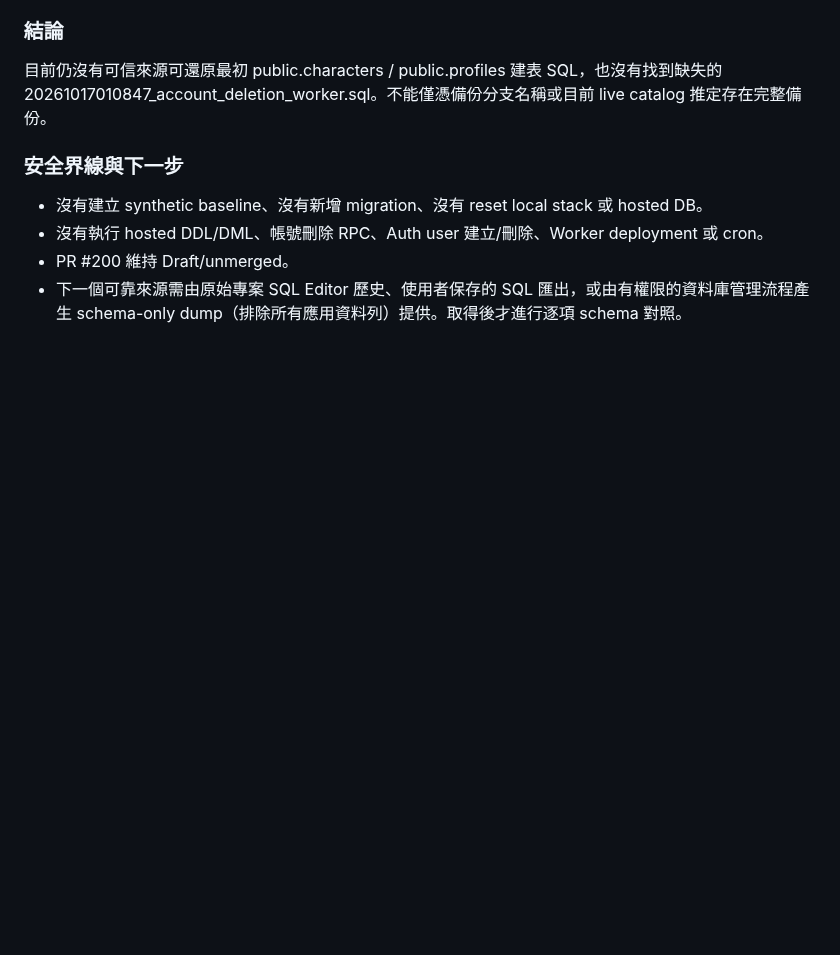
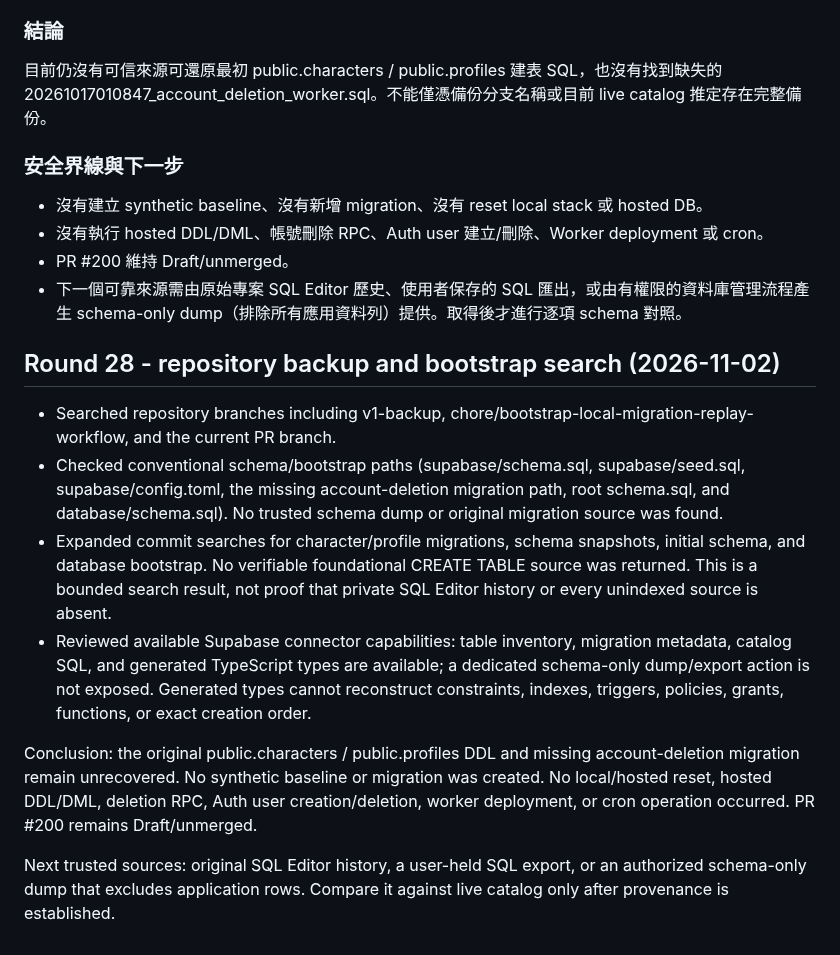
Before and after one commit to elmjp1990-ux/my-ai-roleplay, a Markdown page: supabase/drafts/characters-baseline-provenance-2026-11-02.md, the part around the change. GitHub-like rendering; blank space fills up the shorter version.

Commit message:
docs: record baseline source search round 28

```diff
--- a/supabase/drafts/characters-baseline-provenance-2026-11-02.md
+++ b/supabase/drafts/characters-baseline-provenance-2026-11-02.md
@@ -401,3 +401,15 @@ Do not reconstruct `characters` / `profiles` from the compact table inventory an
 - 沒有執行 hosted DDL/DML、帳號刪除 RPC、Auth user 建立/刪除、Worker deployment 或 cron。
 - PR #200 維持 Draft/unmerged。
 - 下一個可靠來源需由原始專案 SQL Editor 歷史、使用者保存的 SQL 匯出，或由有權限的資料庫管理流程產生 schema-only dump（排除所有應用資料列）提供。取得後才進行逐項 schema 對照。
+
+
+## Round 28 - repository backup and bootstrap search (2026-11-02)
+
+- Searched repository branches including v1-backup, chore/bootstrap-local-migration-replay-workflow, and the current PR branch.
+- Checked conventional schema/bootstrap paths (supabase/schema.sql, supabase/seed.sql, supabase/config.toml, the missing account-deletion migration path, root schema.sql, and database/schema.sql). No trusted schema dump or original migration source was found.
+- Expanded commit searches for character/profile migrations, schema snapshots, initial schema, and database bootstrap. No verifiable foundational CREATE TABLE source was returned. This is a bounded search result, not proof that private SQL Editor history or every unindexed source is absent.
+- Reviewed available Supabase connector capabilities: table inventory, migration metadata, catalog SQL, and generated TypeScript types are available; a dedicated schema-only dump/export action is not exposed. Generated types cannot reconstruct constraints, indexes, triggers, policies, grants, functions, or exact creation order.
+
+Conclusion: the original public.characters / public.profiles DDL and missing account-deletion migration remain unrecovered. No synthetic baseline or migration was created. No local/hosted reset, hosted DDL/DML, deletion RPC, Auth user creation/deletion, worker deployment, or cron operation occurred. PR #200 remains Draft/unmerged.
+
+Next trusted sources: original SQL Editor history, a user-held SQL export, or an authorized schema-only dump that excludes application rows. Compare it against live catalog only after provenance is established.
```
